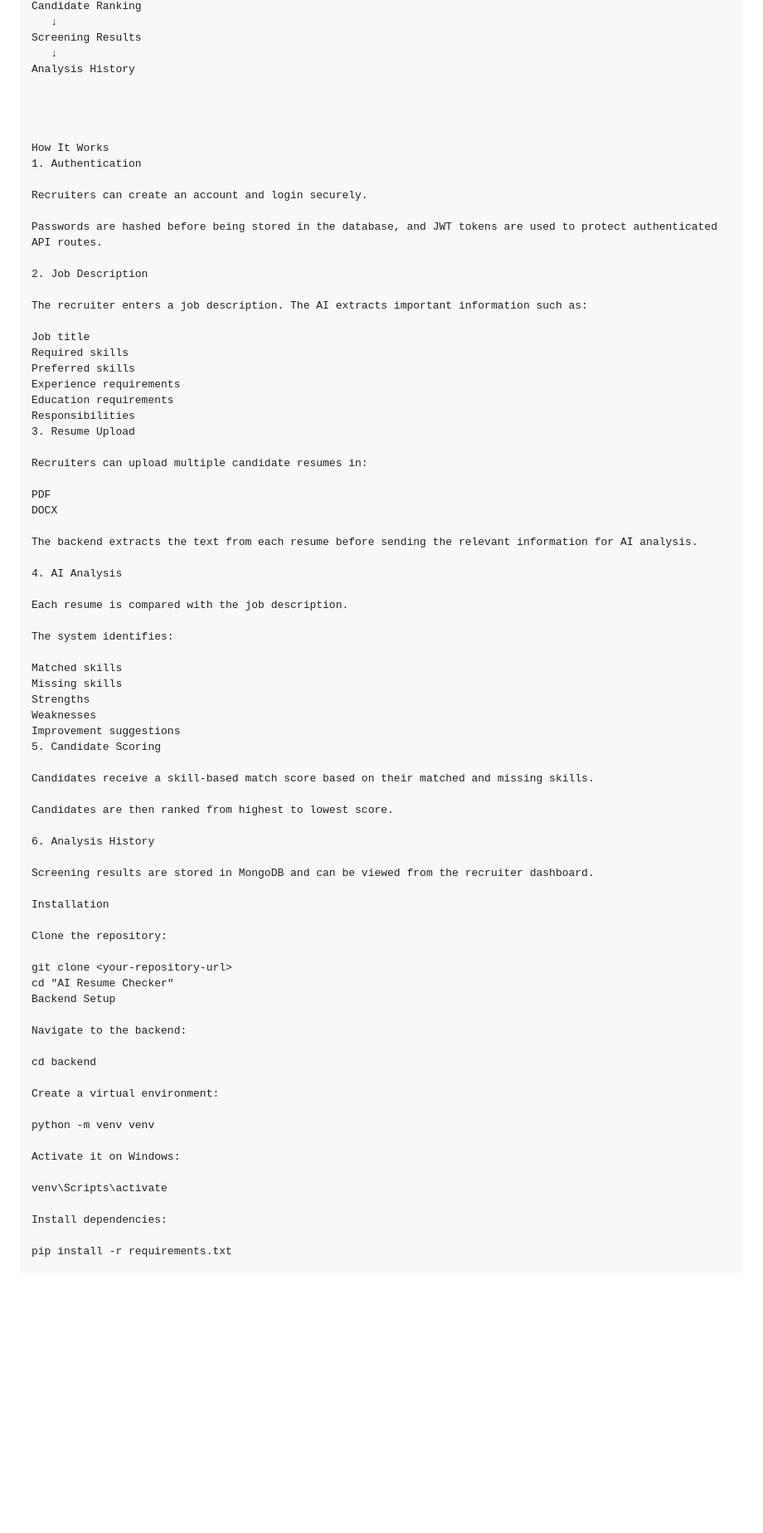
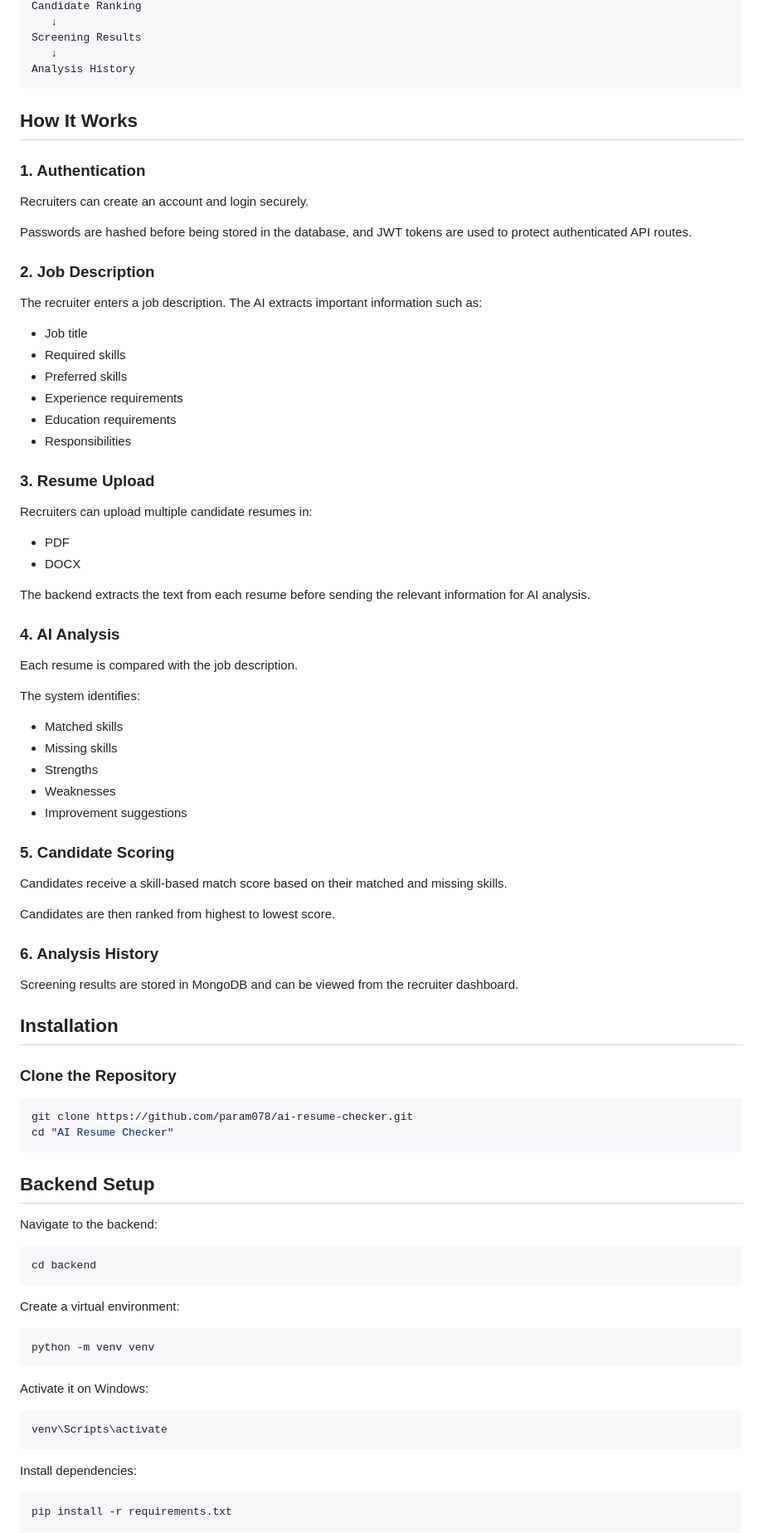
Before and after one commit to param078/ai-resume-checker, a Markdown page: README.md, the part around one of its changes. Shown at 83% size. Drawn GitHub-style; blank space fills up the shorter version.

````diff
--- a/README.md
+++ b/README.md
@@ -76,78 +88,90 @@ Candidate Ranking
 Screening Results
    ↓
 Analysis History
+```
 
+## How It Works
 
-
-
-How It Works
-1. Authentication
+### 1. Authentication
 
 Recruiters can create an account and login securely.
 
 Passwords are hashed before being stored in the database, and JWT tokens are used to protect authenticated API routes.
 
-2. Job Description
+### 2. Job Description
 
 The recruiter enters a job description. The AI extracts important information such as:
 
-Job title
-Required skills
-Preferred skills
-Experience requirements
-Education requirements
-Responsibilities
-3. Resume Upload
+- Job title
+- Required skills
+- Preferred skills
+- Experience requirements
+- Education requirements
+- Responsibilities
+
+### 3. Resume Upload
 
 Recruiters can upload multiple candidate resumes in:
 
-PDF
-DOCX
+- PDF
+- DOCX
 
 The backend extracts the text from each resume before sending the relevant information for AI analysis.
 
-4. AI Analysis
+### 4. AI Analysis
 
 Each resume is compared with the job description.
 
 The system identifies:
 
-Matched skills
-Missing skills
-Strengths
-Weaknesses
-Improvement suggestions
-5. Candidate Scoring
+- Matched skills
+- Missing skills
+- Strengths
+- Weaknesses
+- Improvement suggestions
+
+### 5. Candidate Scoring
 
 Candidates receive a skill-based match score based on their matched and missing skills.
 
 Candidates are then ranked from highest to lowest score.
 
-6. Analysis History
+### 6. Analysis History
 
 Screening results are stored in MongoDB and can be viewed from the recruiter dashboard.
 
-Installation
+## Installation
 
-Clone the repository:
+### Clone the Repository
 
-git clone <your-repository-url>
+```bash
+git clone https://github.com/param078/ai-resume-checker.git
 cd "AI Resume Checker"
-Backend Setup
+```
+
+## Backend Setup
 
 Navigate to the backend:
 
+```bash
 cd backend
+```
 
 Create a virtual environment:
 
+```bash
 python -m venv venv
+```
 
 Activate it on Windows:
 
+```powershell
 venv\Scripts\activate
+```
 
 Install dependencies:
 
+```bash
 pip install -r requirements.txt
+```
 
````
Also changed, not shown: other parts of README.md (+63 -40 lines).
